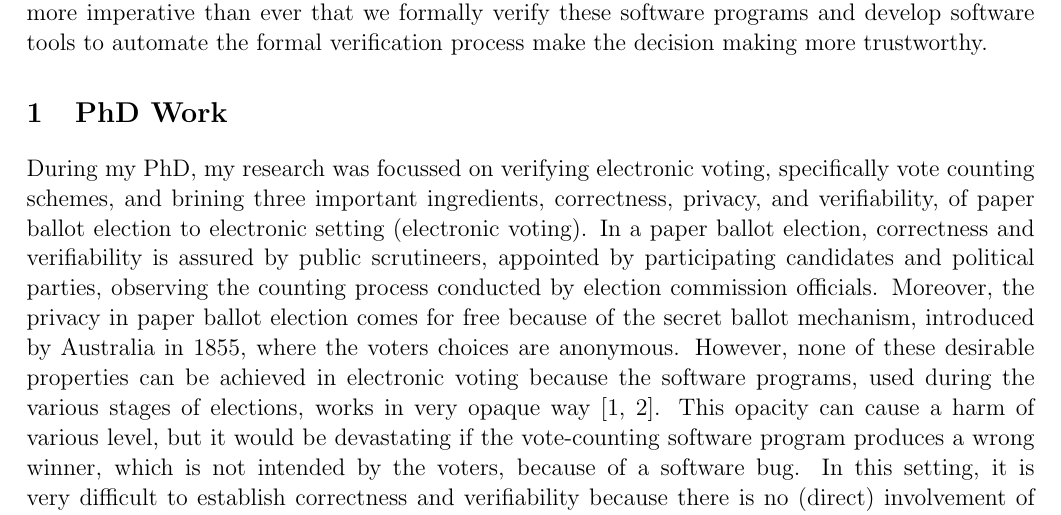
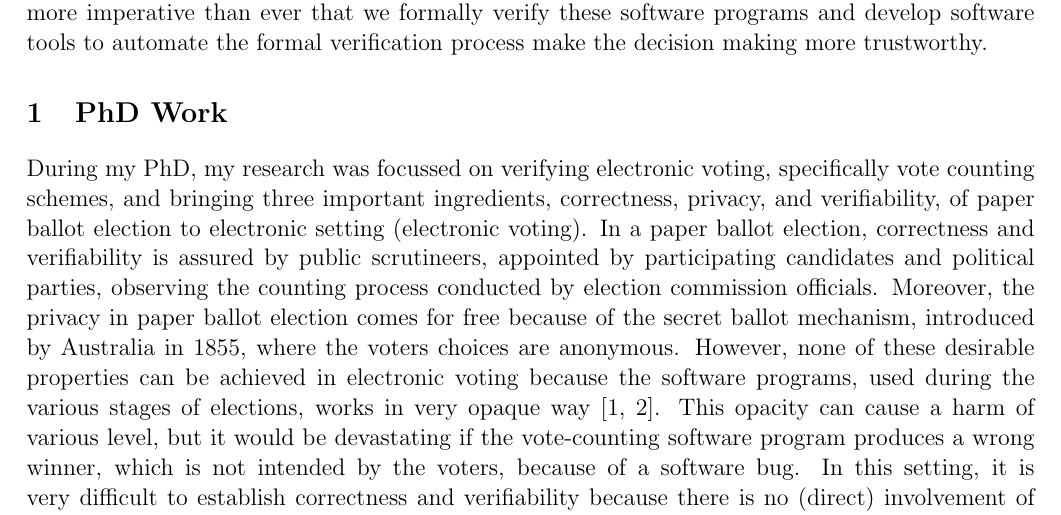
Before and after one commit to mukeshtiwari/CV, a LaTeX document (research-statement/mukesh-tiwari-research-statement.tex): part of page 1 of 4, cut so that both start at the same text. Compiled offline with pdfLaTeX.

Commit message:
another typo

```diff
--- a/research-statement/mukesh-tiwari-research-statement.tex
+++ b/research-statement/mukesh-tiwari-research-statement.tex
@@ -30,7 +30,7 @@ develop software tools to automate the formal verification process make the deci
 
 \section{PhD Work}
 During my PhD, my research was focussed on verifying electronic voting, specifically vote counting schemes,
-and brining three important ingredients, correctness,
+and bringing  three important ingredients, correctness,
 privacy, and verifiability, of paper ballot election to electronic setting (electronic voting). In a paper ballot election, correctness and verifiability is
 assured by public scrutineers, appointed by participating candidates and political parties, observing the counting process conducted by
 election commission officials. Moreover, the privacy in paper ballot election comes for free because of the secret ballot mechanism, introduced
```
Also changed, not shown: research-statement/mukesh-tiwari-research-statement.pdf.
